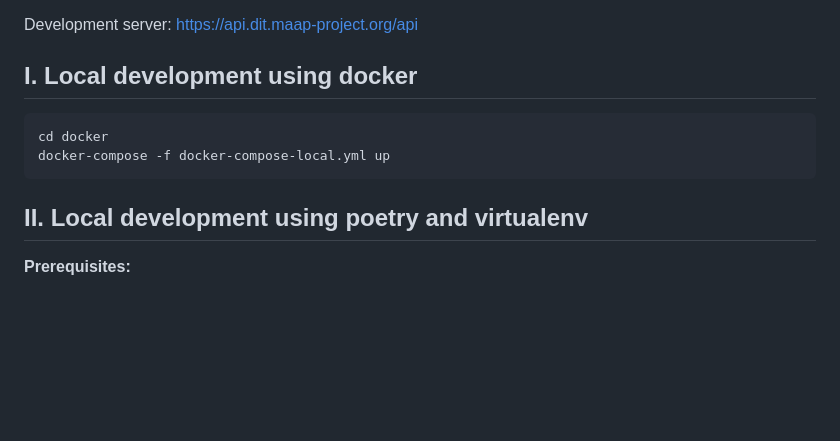
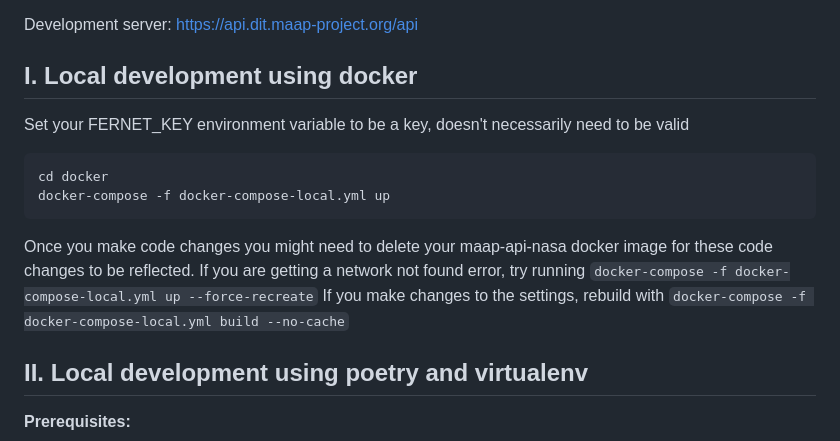
Before and after one commit to MAAP-Project/maap-api-nasa, a Markdown page: README.md, the part around the change. Rendered like a GitHub page; blank space fills up the shorter version.

Commit message:
documentation changes to explain running locally

````diff
--- a/README.md
+++ b/README.md
@@ -5,10 +5,13 @@ Development server: https://api.dit.maap-project.org/api
 
 ## I. Local development using docker
 
+Set your FERNET_KEY environment variable to be a key, doesn't necessarily need to be valid
 ```bash
 cd docker
 docker-compose -f docker-compose-local.yml up
 ```
+Once you make code changes you might need to delete your maap-api-nasa docker image for these code changes to be reflected. If you are getting a network not found error, try running `docker-compose -f docker-compose-local.yml up --force-recreate`
+If you make changes to the settings, rebuild with `docker-compose -f docker-compose-local.yml build --no-cache`
 
 ## II. Local development using poetry and virtualenv
 
````
